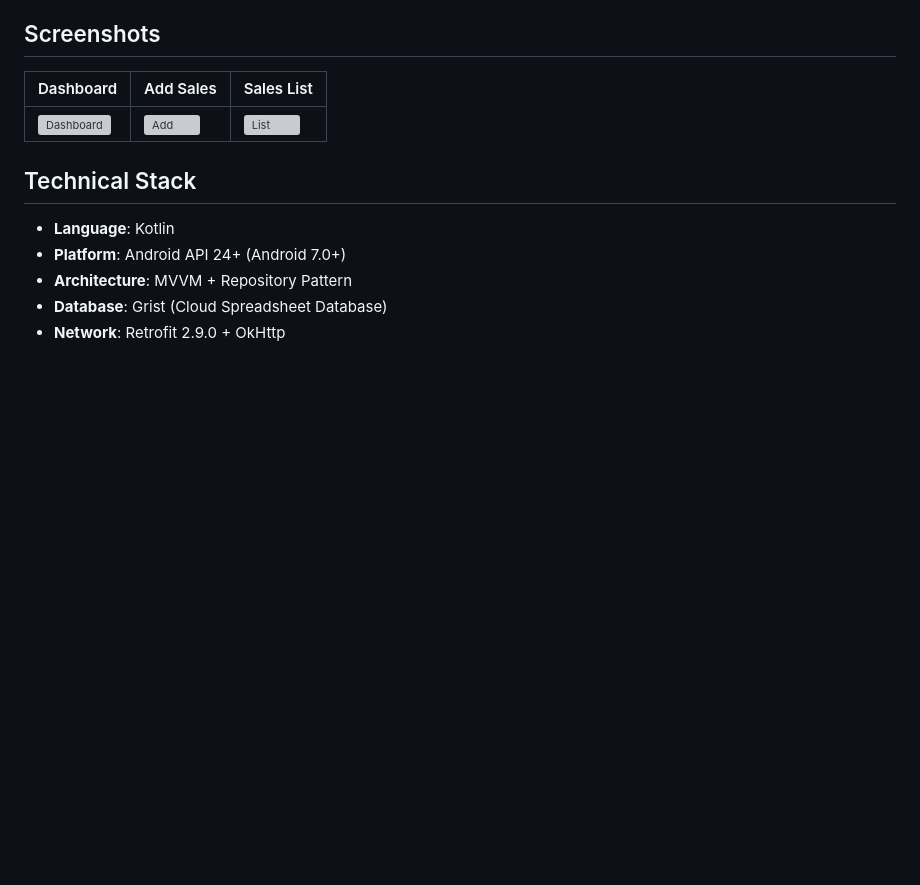
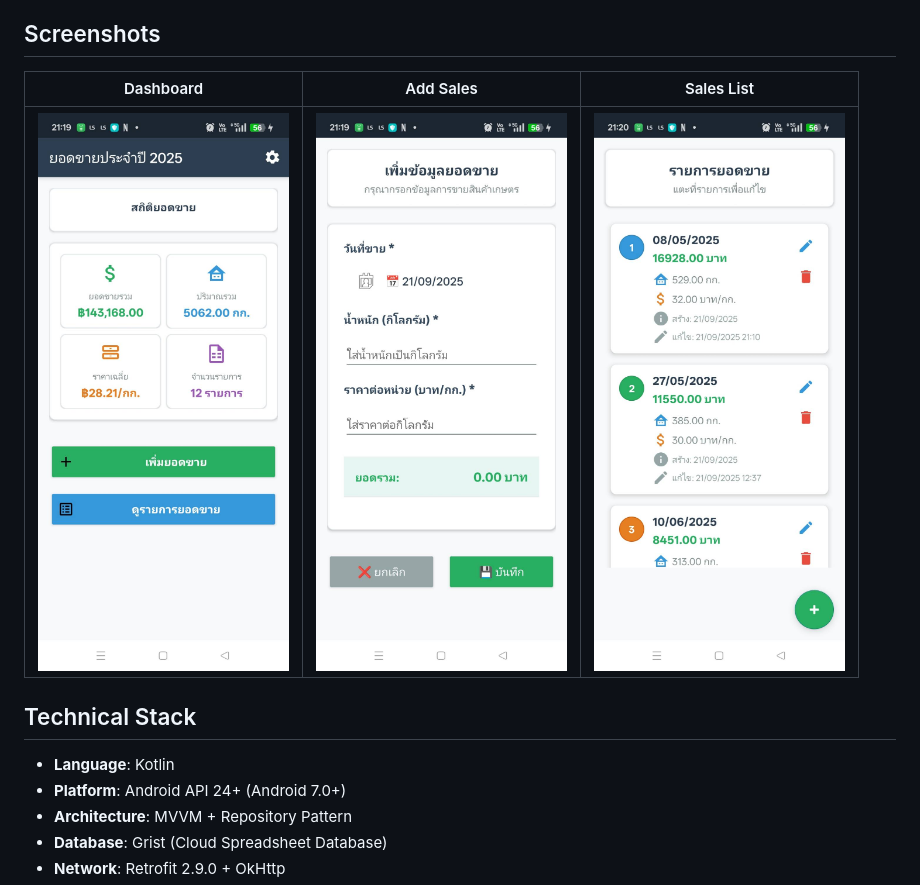
Before and after one commit to samrids/TimSales6, a Markdown page: README.md, the part around the change. GitHub-like rendering; pictures changed too: screenshots/add.jpg (added), screenshots/dashboard.jpg (added), screenshots/list.jpg (added); blank space fills up the shorter version; grey boxes are pictures that could not be loaded.

Commit message:
Add screenshots

```diff
--- a/README.md
+++ b/README.md
@@ -80,7 +80,7 @@ TIMYEAR_TABLE_ID=TimYear
 
 | Dashboard | Add Sales | Sales List |
 |-----------|-----------|------------|
-| ![Dashboard](screenshots/dashboard.png) | ![Add](screenshots/add.png) | ![List](screenshots/list.png) |
+| ![Dashboard](screenshots/dashboard.jpg) | ![Add](screenshots/add.jpg) | ![List](screenshots/list.jpg) |
 
 ## Technical Stack
 
```
